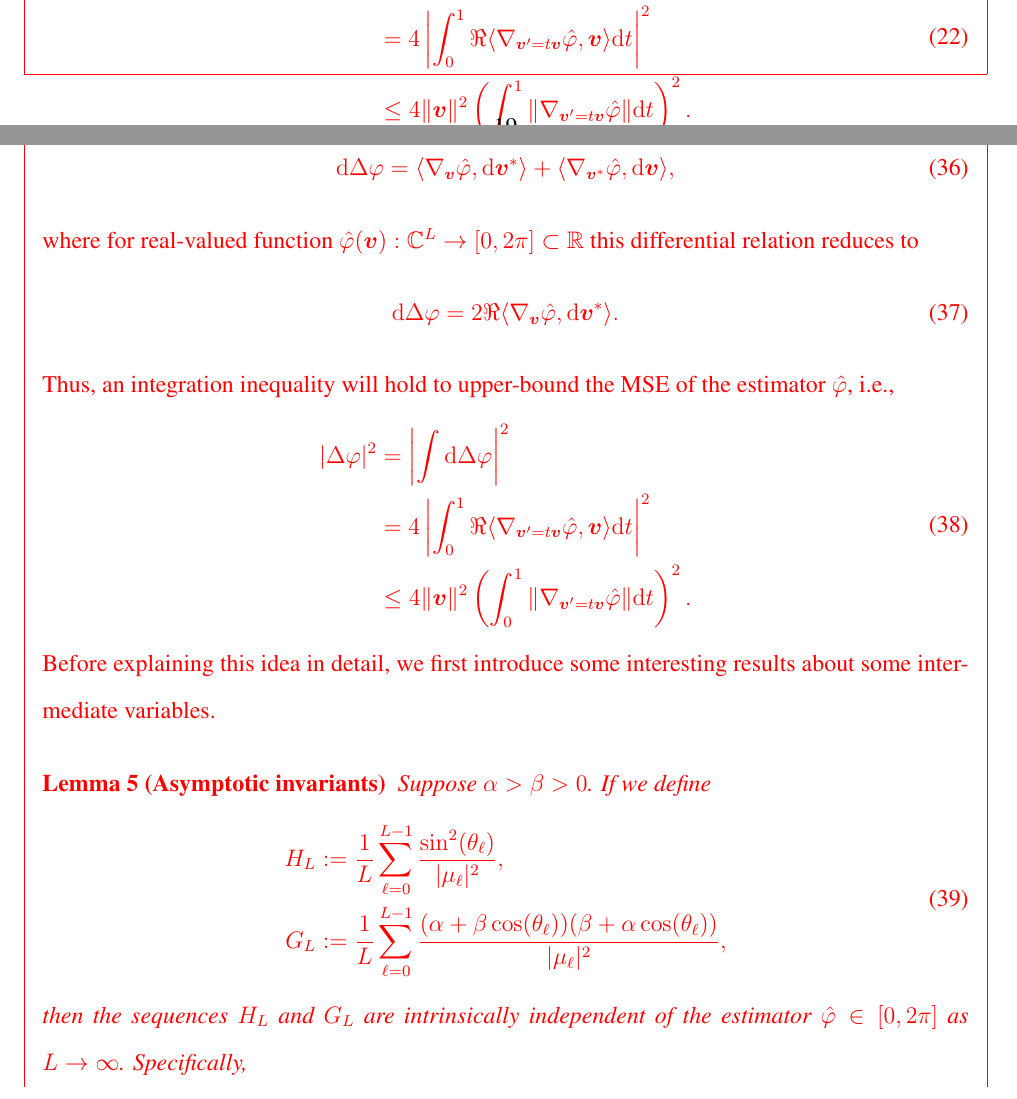
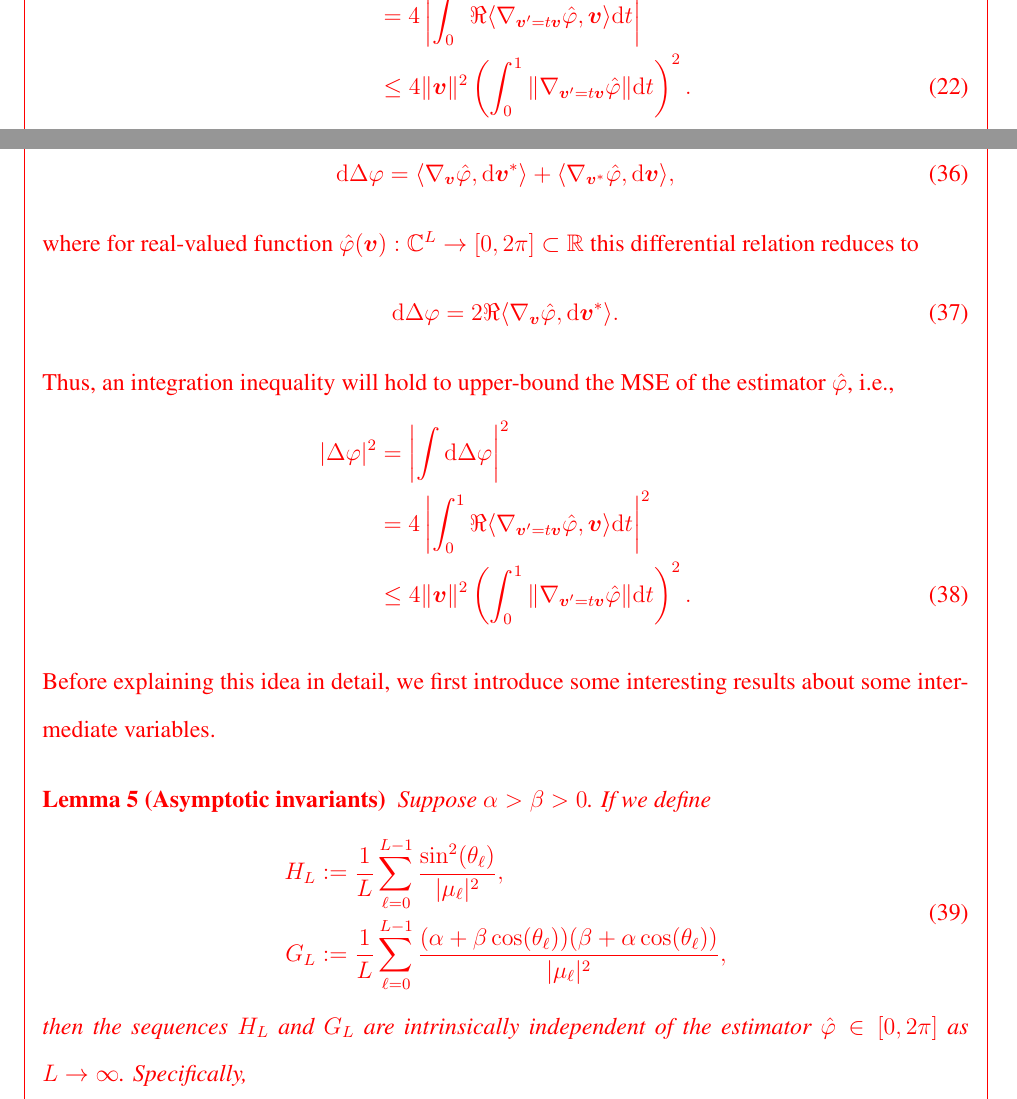
Before and after one commit to johnzja/Sensing-RIS, a LaTeX document (resp_letter/resp_letter.tex): two parts of pages 19 and 29 of 31 before the commit and two parts of pages 20 and 29 of 31 after it, joined at a grey line, cut so that both start at the same text. Compiled offline with pdfLaTeX.

Commit message:
partial update

```diff
--- a/resp_letter/resp_letter.tex
+++ b/resp_letter/resp_letter.tex
@@ -43,6 +43,7 @@
 \renewcommand{\baselinestretch}{1.65}
 \hyphenation{op-tical net-works semi-conduc-tor IEEEtran}
 \DeclareGraphicsRule{.png}{eps}{.bb}{}
+\allowdisplaybreaks[4]
 
 \newcommand{\PreserveBackslash}[1]{\let\temp=\\#1\let\\=\temp}
 \newcommand{\red}[1]{{\color{red}{#1}}}
@@ -545,14 +546,12 @@ Much thanks for the reviewer's positive attitude on the novelty and correctness
         \label{eqn:differential_of_error}
     \end{equation}
     Thus, an integration inequality will hold to upper-bound the MSE of the estimator $\hat{\varphi}$, i.e.,
-    \begin{equation}
-        \begin{aligned}
-            |\Delta{\varphi}|^2 &= \left| \int {\rm d}\Delta\varphi \right|^2 \\
-            &= 4 \left| \int_{0}^{1} \Re\langle\nabla_{{\bm v}'=t {\bm v}}\hat{\varphi}, {\bm v}\rangle{\rm d}t \right|^2 \\
-            &\leq 4\|{\bm v}\|^2 \left(\int_{0}^{1} \|\nabla_{{\bm v}'=t{\bm v}}\hat{\varphi} \| {\rm d} t \right)^2.
-        \end{aligned}
-        \label{ineq:gradient_bound}
-    \end{equation}
+    \begin{align}\label{ineq:gradient_bound}
+        |\Delta{\varphi}|^2 &= \left| \int {\rm d}\Delta\varphi \right|^2 \notag \\
+        &= 4 \left| \int_{0}^{1} \Re\langle\nabla_{{\bm v}'=t {\bm v}}\hat{\varphi}, {\bm v}\rangle{\rm d}t \right|^2 \notag  \\
+        &\leq 4\|{\bm v}\|^2 \left(\int_{0}^{1} \|\nabla_{{\bm v}'=t{\bm v}}\hat{\varphi} \| {\rm d} t \right)^2.
+    \end{align}
+
     Before explaining this idea in detail, we first introduce some interesting results about some intermediate variables. }
 
     \red{\begin{lemma}[Asymptotic invariants]\label{lemma:asymp_inv}
@@ -801,14 +800,12 @@ We would like to briefly summarize the newly-added theorems and lemmas before go
             \label{eqn3:differential_of_error}
         \end{equation}
         Thus, an integration inequality will hold to upper-bound the MSE of the estimator $\hat{\varphi}$, i.e.,
-        \begin{equation}
-            \begin{aligned}
-                |\Delta{\varphi}|^2 &= \left| \int {\rm d}\Delta\varphi \right|^2 \\
-                &= 4 \left| \int_{0}^{1} \Re\langle\nabla_{{\bm v}'=t {\bm v}}\hat{\varphi}, {\bm v}\rangle{\rm d}t \right|^2 \\
-                &\leq 4\|{\bm v}\|^2 \left(\int_{0}^{1} \|\nabla_{{\bm v}'=t{\bm v}}\hat{\varphi} \| {\rm d} t \right)^2.
-            \end{aligned}
-            \label{ineq3:gradient_bound}
-        \end{equation}
+        \begin{align}\label{ineq3:gradient_bound}
+            |\Delta{\varphi}|^2 &= \left| \int {\rm d}\Delta\varphi \right|^2 \notag \\
+            &= 4 \left| \int_{0}^{1} \Re\langle\nabla_{{\bm v}'=t {\bm v}}\hat{\varphi}, {\bm v}\rangle{\rm d}t \right|^2 \notag \\
+            &\leq 4\|{\bm v}\|^2 \left(\int_{0}^{1} \|\nabla_{{\bm v}'=t{\bm v}}\hat{\varphi} \| {\rm d} t \right)^2.
+        \end{align}
+
         Before explaining this idea in detail, we first introduce some interesting results about some intermediate variables. }
 
         \red{\begin{lemma}[Asymptotic invariants]\label{lemma3:asymp_inv}
```
Also changed, not shown: paper/SensingRIS.tex (+1 -1 lines), resp_letter/resp_letter.tex (2 more changed lines).
